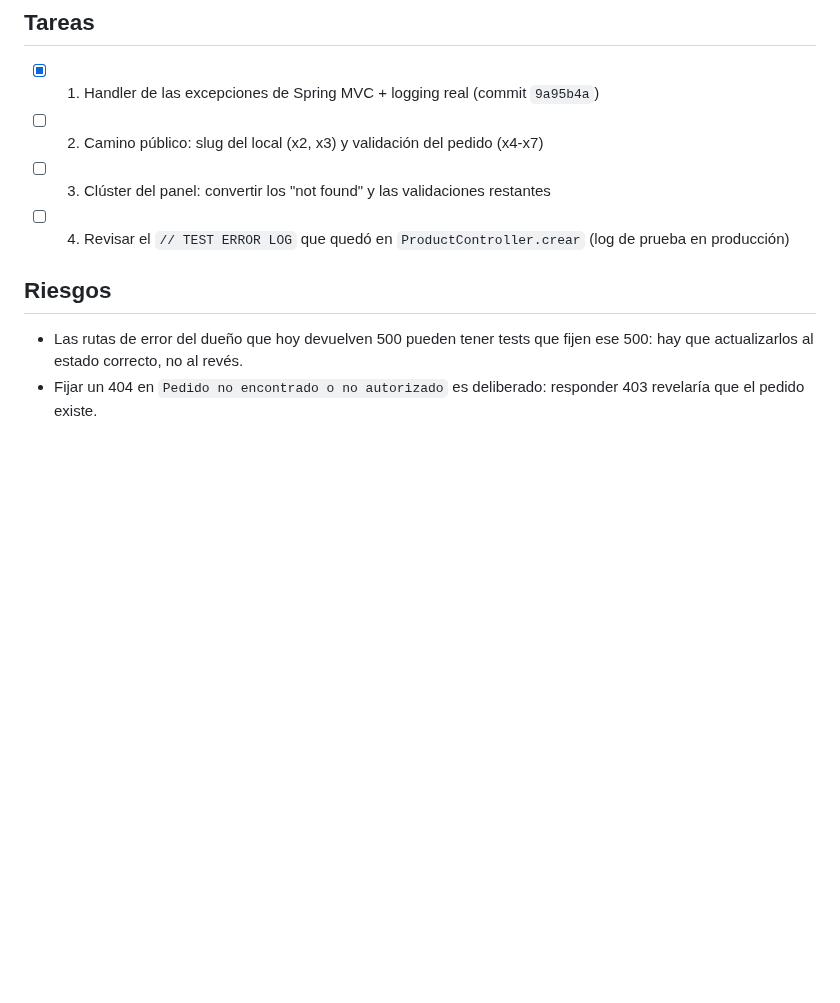
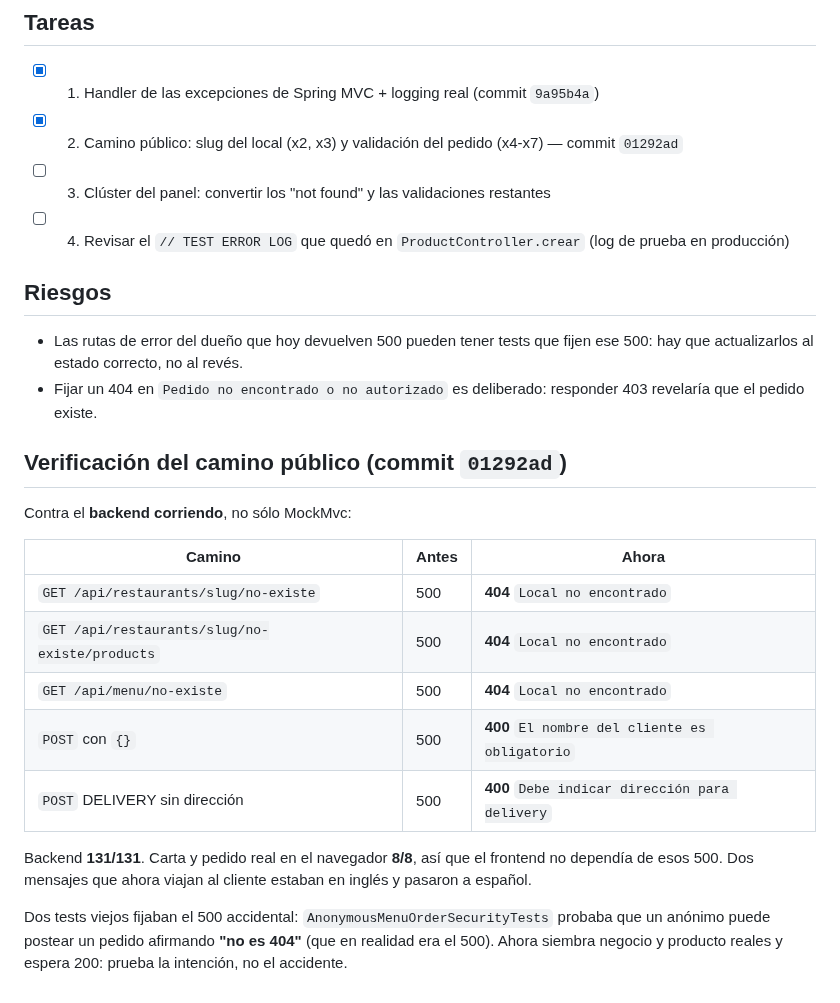
Before and after one commit to Francisco-Castillo/carrito-saas, a Markdown page: odd/tasks/http-error-contract.md, the part around the change. GitHub-like rendering; blank space fills up the shorter version.

Commit message:
docs(odd): close the public error-path unit with the measured statuses

```diff
--- a/odd/tasks/http-error-contract.md
+++ b/odd/tasks/http-error-contract.md
@@ -41,7 +41,7 @@ Mismo defecto, rutas del dueño: `UserServiceImpl` (6), `TableServiceImpl` (3),
 ## Tareas
 
 - [x] 1. Handler de las excepciones de Spring MVC + logging real (commit `9a95b4a`)
-- [ ] 2. Camino público: slug del local (x2, x3) y validación del pedido (x4-x7)
+- [x] 2. Camino público: slug del local (x2, x3) y validación del pedido (x4-x7) — commit `01292ad`
 - [ ] 3. Clúster del panel: convertir los "not found" y las validaciones restantes
 - [ ] 4. Revisar el `// TEST ERROR LOG` que quedó en `ProductController.crear` (log de prueba en producción)
 
@@ -49,3 +49,19 @@ Mismo defecto, rutas del dueño: `UserServiceImpl` (6), `TableServiceImpl` (3),
 
 - Las rutas de error del dueño que hoy devuelven 500 pueden tener tests que fijen ese 500: hay que actualizarlos al estado correcto, no al revés.
 - Fijar un 404 en `Pedido no encontrado o no autorizado` es deliberado: responder 403 revelaría que el pedido existe.
+
+## Verificación del camino público (commit `01292ad`)
+
+Contra el **backend corriendo**, no sólo MockMvc:
+
+| Camino | Antes | Ahora |
+| --- | --- | --- |
+| `GET /api/restaurants/slug/no-existe` | 500 | **404** `Local no encontrado` |
+| `GET /api/restaurants/slug/no-existe/products` | 500 | **404** `Local no encontrado` |
+| `GET /api/menu/no-existe` | 500 | **404** `Local no encontrado` |
+| `POST` con `{}` | 500 | **400** `El nombre del cliente es obligatorio` |
+| `POST` DELIVERY sin dirección | 500 | **400** `Debe indicar dirección para delivery` |
+
+Backend **131/131**. Carta y pedido real en el navegador **8/8**, así que el frontend no dependía de esos 500. Dos mensajes que ahora viajan al cliente estaban en inglés y pasaron a español.
+
+Dos tests viejos fijaban el 500 accidental: `AnonymousMenuOrderSecurityTests` probaba que un anónimo puede postear un pedido afirmando **"no es 404"** (que en realidad era el 500). Ahora siembra negocio y producto reales y espera 200: prueba la intención, no el accidente.
```
